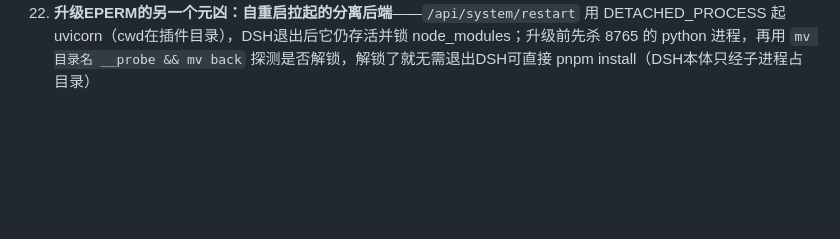
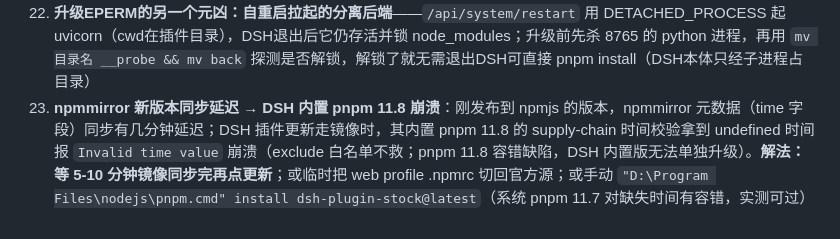
Before and after one commit to yllyx/dsh-plugin-stock, a Markdown page: AGENTS.md, the part around the change. Rendered like a GitHub page; blank space fills up the shorter version.

Commit message:
docs: 经验#23 npmmirror新版本同步延迟致DSH内置pnpm崩溃（Invalid time value）的根因与三种解法

```diff
--- a/AGENTS.md
+++ b/AGENTS.md
@@ -135,3 +135,4 @@ git push origin main --tags
 20. **数据真实性原则**：规则库的FOMC日期曾是编造的（8错5）；不定期会议（政治局/国常会/OPEC）日期官方不提前公布——一律标 `is_estimated`"预计"，真实源（百度）优先覆盖；宁可空数据不编数据
 21. **AI给的接口字段要先实测**：正则/字段名要以真实响应为准（百度日历结构、KeywordSuggestion是dataclass非dict，都踩过）
 22. **升级EPERM的另一个元凶：自重启拉起的分离后端**——`/api/system/restart` 用 DETACHED_PROCESS 起 uvicorn（cwd在插件目录），DSH退出后它仍存活并锁 node_modules；升级前先杀 8765 的 python 进程，再用 `mv 目录名 __probe && mv back` 探测是否解锁，解锁了就无需退出DSH可直接 pnpm install（DSH本体只经子进程占目录）
+23. **npmmirror 新版本同步延迟 → DSH 内置 pnpm 11.8 崩溃**：刚发布到 npmjs 的版本，npmmirror 元数据（time 字段）同步有几分钟延迟；DSH 插件更新走镜像时，其内置 pnpm 11.8 的 supply-chain 时间校验拿到 undefined 时间报 `Invalid time value` 崩溃（exclude 白名单不救；pnpm 11.8 容错缺陷，DSH 内置版无法单独升级）。**解法：等 5-10 分钟镜像同步完再点更新**；或临时把 web profile .npmrc 切回官方源；或手动 `"D:\Program Files\nodejs\pnpm.cmd" install dsh-plugin-stock@latest`（系统 pnpm 11.7 对缺失时间有容错，实测可过）
```
